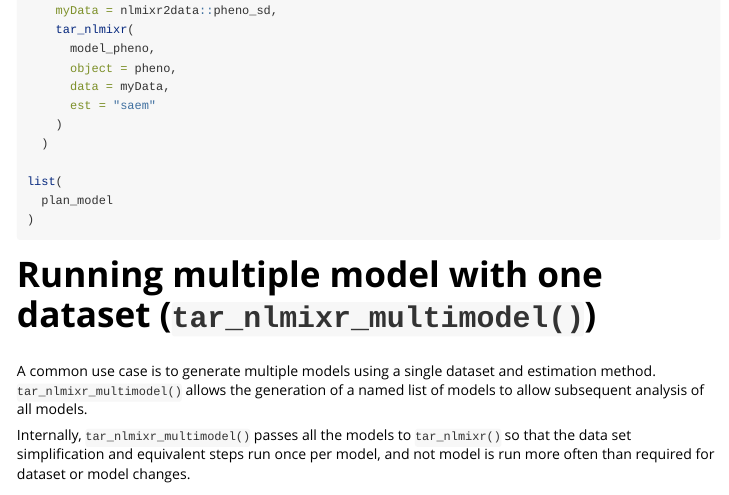
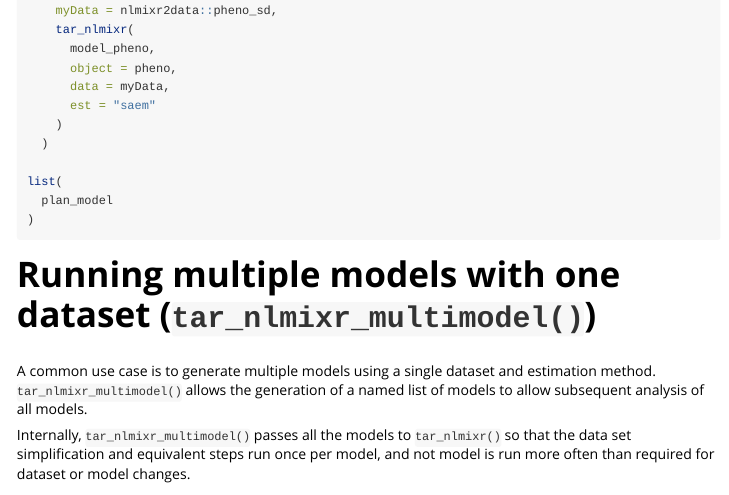
Before and after one commit to nlmixr2/nlmixr2targets, an R Markdown document (vignettes/estimating.Rmd): the page in a window 1100 px wide, from 1340 px down. Rendered offline with R 4.5, knitr and Pandoc, with nearby package versions; long lines of code are wrapped.

````diff
--- a/vignettes/estimating.Rmd
+++ b/vignettes/estimating.Rmd
@@ -94,7 +94,7 @@
 )
 ```
 
-# Running multiple model with one dataset (`tar_nlmixr_multimodel()`)
+# Running multiple models with one dataset (`tar_nlmixr_multimodel()`)
 
 A common use case is to generate multiple models using a single dataset and
 estimation method.  `tar_nlmixr_multimodel()` allows the generation of a named
````
Also changed, not shown: vignettes/estimating.Rmd (2 more changed lines).
